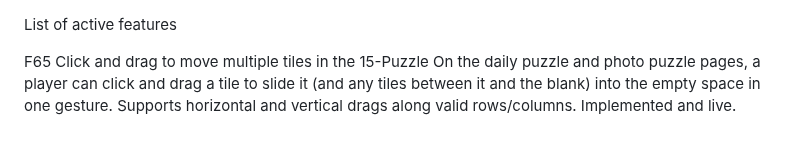
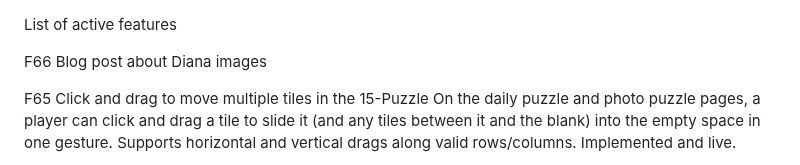
Before and after one commit to ajaxchess/minesweeper.org, a Markdown page: Features.md, the part around the change. Rendered like a GitHub page; blank space fills up the shorter version.

Commit message:
F66 Blog post about Diana royalty free images

```diff
--- a/Features.md
+++ b/Features.md
@@ -1,4 +1,6 @@
 List of active features
+
+F66 Blog post about Diana images
 
 F65 Click and drag to move multiple tiles in the 15-Puzzle
   On the daily puzzle and photo puzzle pages, a player can click and drag
```
Also changed, not shown: blog/RoyaltyFree.md (added, +15 -0 lines), examplescreenshots/RoyaltyFreeDiana.png (added).
